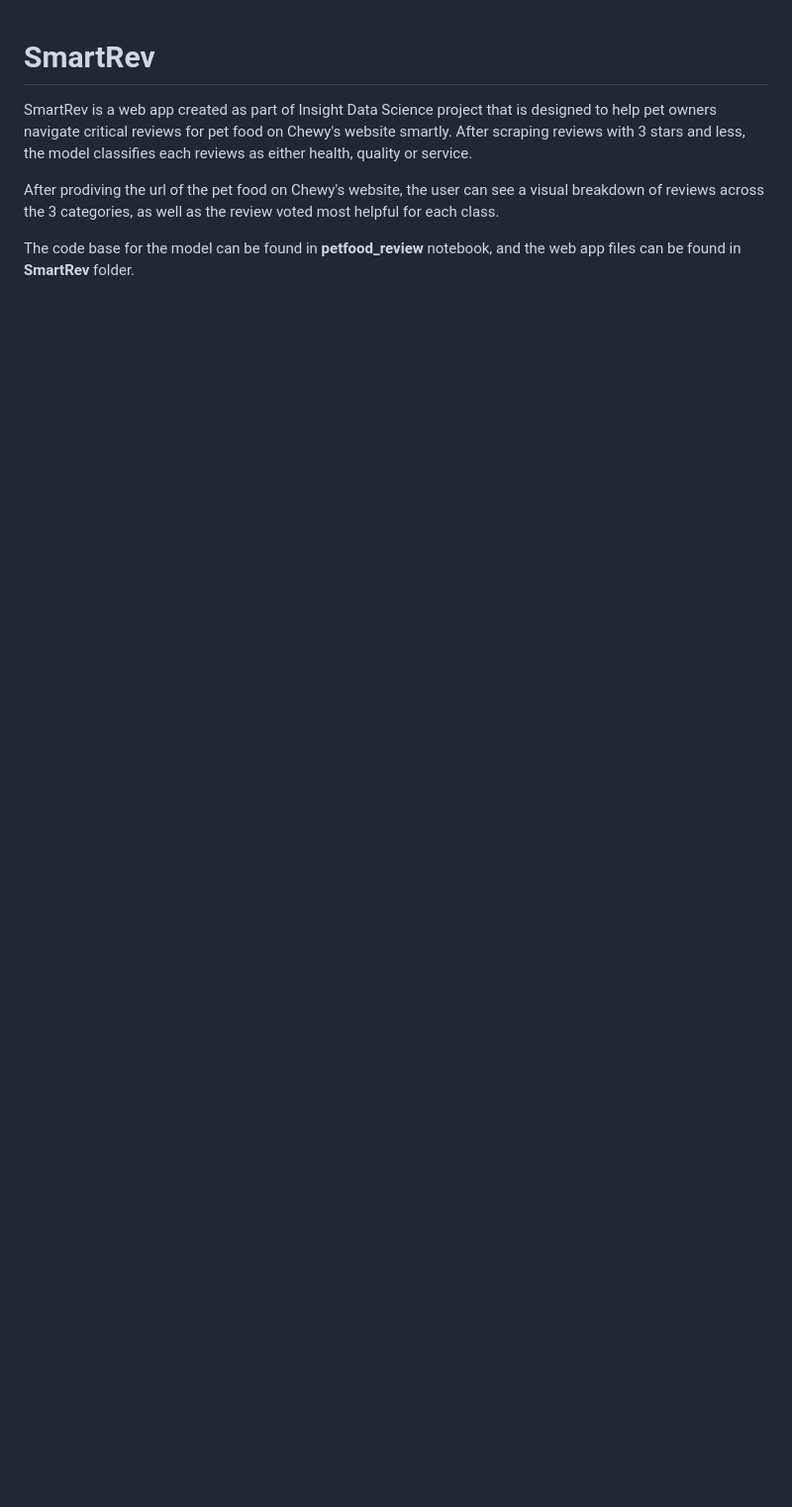
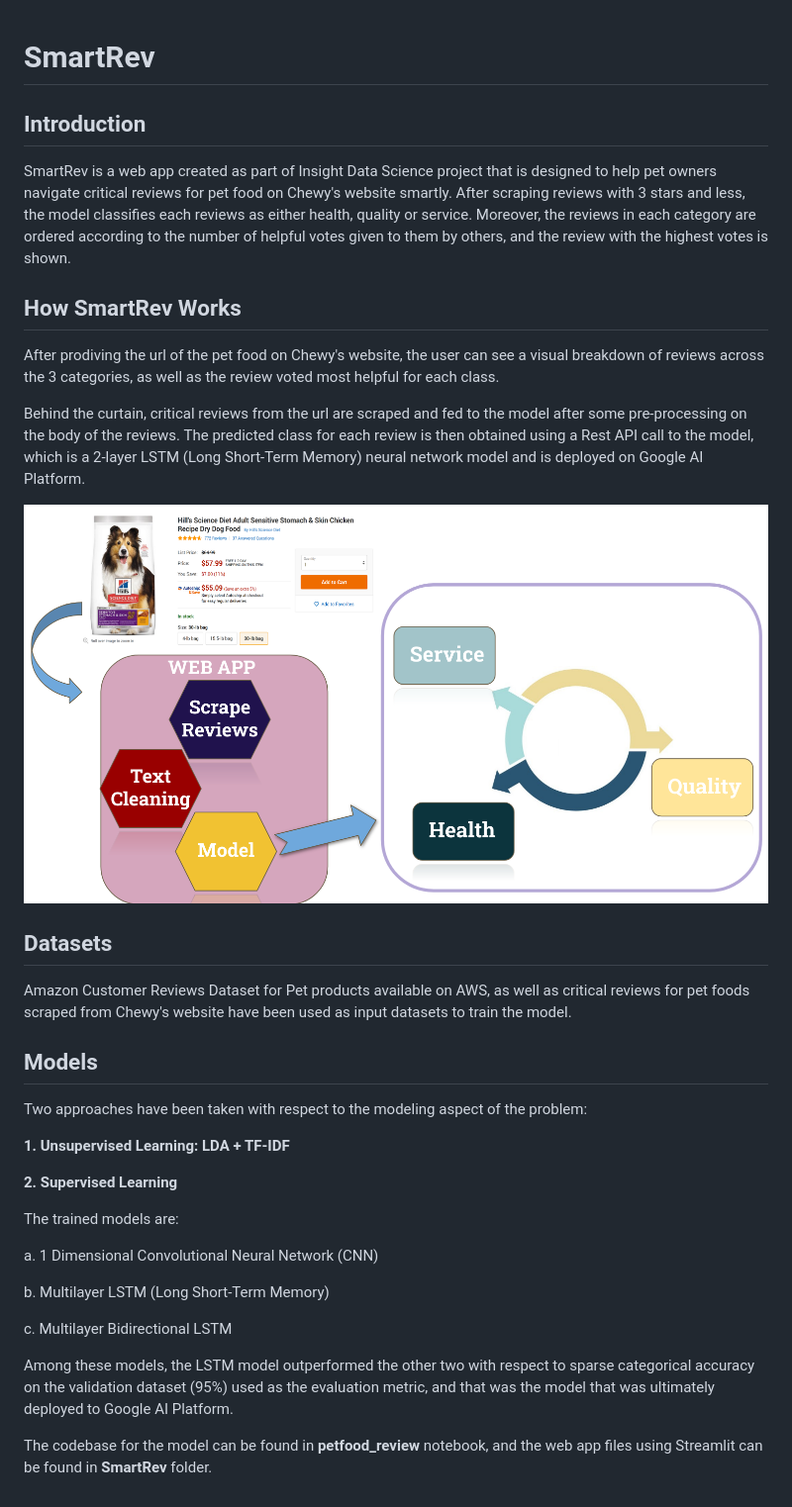
Before and after one commit to MelissaKR/SmartRev, a Markdown page: README.md, the part around the change. Shown: that part at 99% size. Rendered like a GitHub page; pictures changed too: App.png (added); blank space fills up the shorter version.

```diff
--- a/README.md
+++ b/README.md
@@ -1,7 +1,35 @@
 # SmartRev
 
-SmartRev is a web app created as part of Insight Data Science project that is designed to help pet owners navigate critical reviews for pet food on Chewy's website smartly. After scraping reviews with 3 stars and less, the model classifies each reviews as either health, quality or service.
+## Introduction
+SmartRev is a web app created as part of Insight Data Science project that is designed to help pet owners navigate critical reviews for pet food on Chewy's website smartly. After scraping reviews with 3 stars and less, the model classifies each reviews as either health, quality or service. Moreover, the reviews in each category are ordered according to the number of helpful votes given to them by others, and the review with the highest votes is shown.
 
+## How SmartRev Works
 After prodiving the url of the pet food on Chewy's website, the user can see a visual breakdown of reviews across the 3 categories, as well as the review voted most helpful for each class.
 
-The code base for the model can be found in **petfood_review** notebook, and the web app files can be found in **SmartRev** folder.
+Behind the curtain, critical reviews from the url are scraped and fed to the model after some pre-processing on the body of the reviews. The predicted class for each review is then obtained using a Rest API call to the model, which is a 2-layer LSTM (Long Short-Term Memory) neural network model and is deployed on Google AI Platform.
+
+![SmartRev Backend](App.png)
+
+## Datasets
+Amazon Customer Reviews Dataset for Pet products available on AWS, as well as critical reviews for pet foods scraped from Chewy's website have been used as input datasets to train the model.
+
+## Models
+Two approaches have been taken with respect to the modeling aspect of the problem:
+
+**1. Unsupervised Learning: LDA + TF-IDF**
+
+**2. Supervised Learning**
+
+  The trained models are:
+
+  a. 1 Dimensional Convolutional Neural Network (CNN)
+
+  b. Multilayer LSTM (Long Short-Term Memory)
+
+  c. Multilayer Bidirectional LSTM
+
+  Among these models, the LSTM model outperformed the other two with respect to sparse categorical accuracy on the validation dataset (95%) used as the evaluation metric, and that was the model that was ultimately deployed to Google AI Platform.
+
+
+
+The codebase for the model can be found in **petfood_review** notebook, and the web app files using Streamlit can be found in **SmartRev** folder.
```
